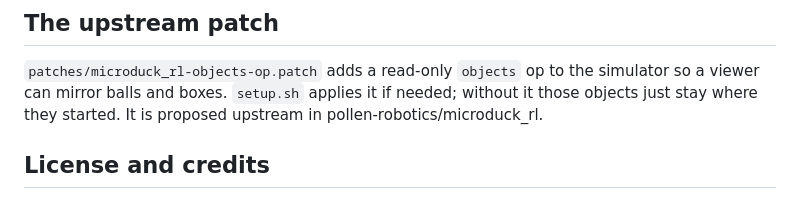
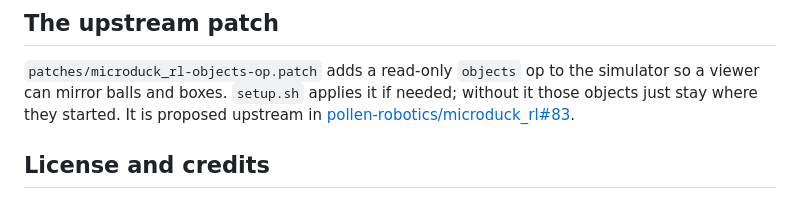
Before and after one commit to GC-RENCAO/microduck-companion, a Markdown page: README.md, the part around the change. GitHub-like rendering.

```diff
--- a/README.md
+++ b/README.md
@@ -87,7 +87,7 @@ It is a working take on what microduck's roadmap calls **M9 — the autonomous b
 
 `patches/microduck_rl-objects-op.patch` adds a read-only `objects` op to the simulator so a viewer can mirror balls and
 boxes. `setup.sh` applies it if needed; without it those objects just stay where they started.
-It is proposed upstream in pollen-robotics/microduck_rl.
+It is proposed upstream in [pollen-robotics/microduck_rl#83](https://github.com/pollen-robotics/microduck_rl/pull/83).
 
 ## License and credits
 
```
Also changed, not shown: README.zh-CN.md (+1 -1 lines).
